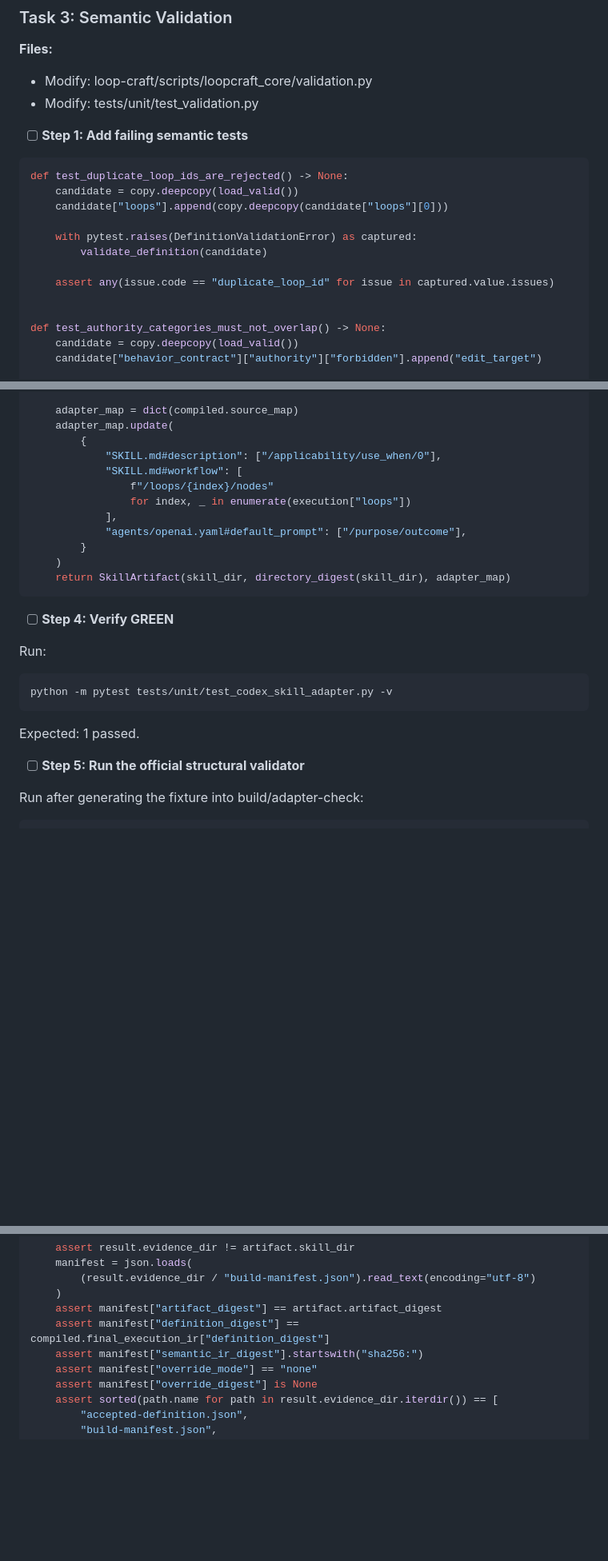
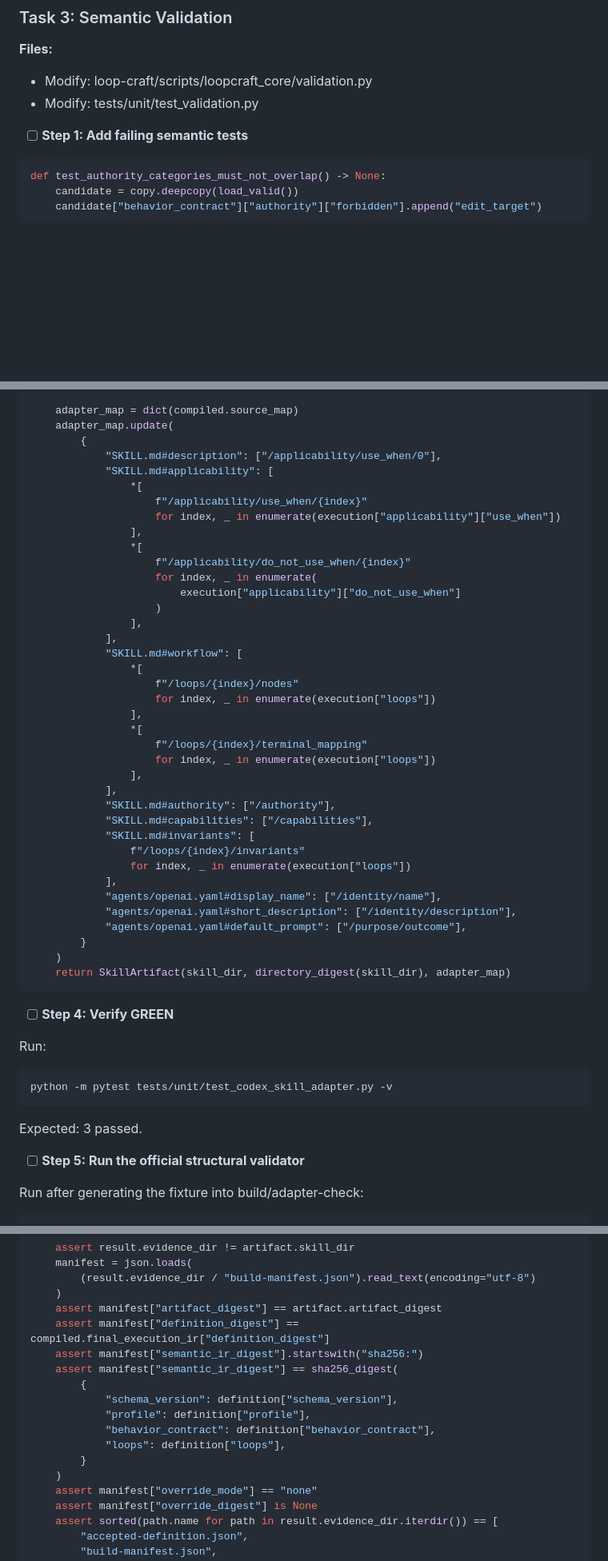
Before and after one commit to Conradgui/loop-craft, a Markdown page: docs/plans/2026-07-20-loop-craft-core-vertical-slice.md, 3 parts joined by grey strips. Shown at 80% size. GitHub-like rendering; blank space fills up the shorter version.

```diff
--- a/docs/plans/2026-07-20-loop-craft-core-vertical-slice.md
+++ b/docs/plans/2026-07-20-loop-craft-core-vertical-slice.md
@@ -565,16 +573,6 @@ git commit -m "feat: validate accepted loop definitions"
 - [ ] **Step 1: Add failing semantic tests**
 
 ~~~python
-def test_duplicate_loop_ids_are_rejected() -> None:
-    candidate = copy.deepcopy(load_valid())
-    candidate["loops"].append(copy.deepcopy(candidate["loops"][0]))
-
-    with pytest.raises(DefinitionValidationError) as captured:
-        validate_definition(candidate)
-
-    assert any(issue.code == "duplicate_loop_id" for issue in captured.value.issues)
-
-
 def test_authority_categories_must_not_overlap() -> None:
     candidate = copy.deepcopy(load_valid())
     candidate["behavior_contract"]["authority"]["forbidden"].append("edit_target")
@@ -976,10 +1050,36 @@ def render_codex_skill(compiled: CompileResult, artifact_root: Path) -> SkillArt
     adapter_map.update(
         {
             "SKILL.md#description": ["/applicability/use_when/0"],
+            "SKILL.md#applicability": [
+                *[
+                    f"/applicability/use_when/{index}"
+                    for index, _ in enumerate(execution["applicability"]["use_when"])
+                ],
+                *[
+                    f"/applicability/do_not_use_when/{index}"
+                    for index, _ in enumerate(
+                        execution["applicability"]["do_not_use_when"]
+                    )
+                ],
+            ],
             "SKILL.md#workflow": [
-                f"/loops/{index}/nodes"
+                *[
+                    f"/loops/{index}/nodes"
+                    for index, _ in enumerate(execution["loops"])
+                ],
+                *[
+                    f"/loops/{index}/terminal_mapping"
+                    for index, _ in enumerate(execution["loops"])
+                ],
+            ],
+            "SKILL.md#authority": ["/authority"],
+            "SKILL.md#capabilities": ["/capabilities"],
+            "SKILL.md#invariants": [
+                f"/loops/{index}/invariants"
                 for index, _ in enumerate(execution["loops"])
             ],
+            "agents/openai.yaml#display_name": ["/identity/name"],
+            "agents/openai.yaml#short_description": ["/identity/description"],
             "agents/openai.yaml#default_prompt": ["/purpose/outcome"],
         }
     )
@@ -994,7 +1094,7 @@ Run:
 python -m pytest tests/unit/test_codex_skill_adapter.py -v
 ~~~
 
-Expected: 1 passed.
+Expected: 3 passed.
 
 - [ ] **Step 5: Run the official structural validator**
 
@@ -1054,6 +1155,14 @@ def test_evidence_is_separate_and_manifest_binds_artifact(tmp_path: Path) -> Non
     assert manifest["artifact_digest"] == artifact.artifact_digest
     assert manifest["definition_digest"] == compiled.final_execution_ir["definition_digest"]
     assert manifest["semantic_ir_digest"].startswith("sha256:")
+    assert manifest["semantic_ir_digest"] == sha256_digest(
+        {
+            "schema_version": definition["schema_version"],
+            "profile": definition["profile"],
+            "behavior_contract": definition["behavior_contract"],
+            "loops": definition["loops"],
+        }
+    )
     assert manifest["override_mode"] == "none"
     assert manifest["override_digest"] is None
     assert sorted(path.name for path in result.evidence_dir.iterdir()) == [
```
Also changed, not shown: other parts of docs/plans/2026-07-20-loop-craft-core-vertical-slice.md (+108 -21 lines).
